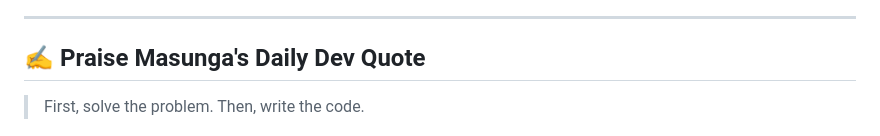
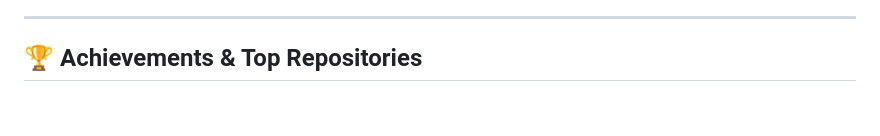
Before and after one commit to PraiseTechzw/PraiseTechzw, a Markdown page: README.md, the part around one of its changes. Rendered like a GitHub page; blank space fills up the shorter version.

```diff
--- a/README.md
+++ b/README.md
@@ -84,8 +92,5 @@ Let’s team up if you’re working on:
 
 ---
 
-## ✍️ Praise Masunga's Daily Dev Quote
-<!-- START_QUOTE -->
-> First, solve the problem. Then, write the code.
-<!-- END_QUOTE -->
+## 🏆 Achievements & Top Repositories
 
```
Also changed, not shown: other parts of README.md (+78 -81 lines).
